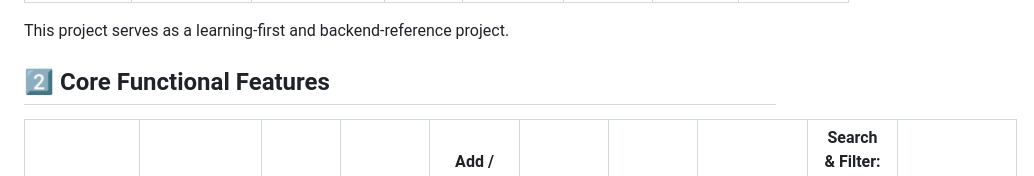
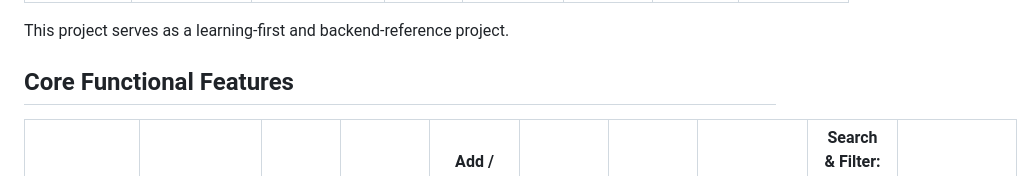
Before and after one commit to sunilprajapati832/UrbanNestBasic, a Markdown page: README.md, the part around the change. GitHub-like rendering.

Commit message:
Fix formatting in README.md for core features section

```diff
--- a/README.md
+++ b/README.md
@@ -24,7 +24,7 @@ The primary objective of this project is to build a working real estate backend
 
 This project serves as a learning-first and backend-reference project.
 
-## 2️⃣ Core Functional Features
+## Core Functional Features
 
 | **User Registration & Login (Flask-Login)** |**User Profile Management**   |**Role-Based Access (user / admin)**  | **Property Listing (Rent / Sale)**  | **Add / Edit / Delete Property (Owner & Admin)** | **Multiple Property Image Upload** |   **Property Detail Page**   | **Admin Property Verification Flow**       | **Search & Filter: City, Property Type, Rent / Sale, Price Range** | **SQLite database with SQLAlchemy ORM**  |
 |------------- | ---------------------- | ----------------|------------------|-----------|-----------------|-----------|------------|---------|------|
```
